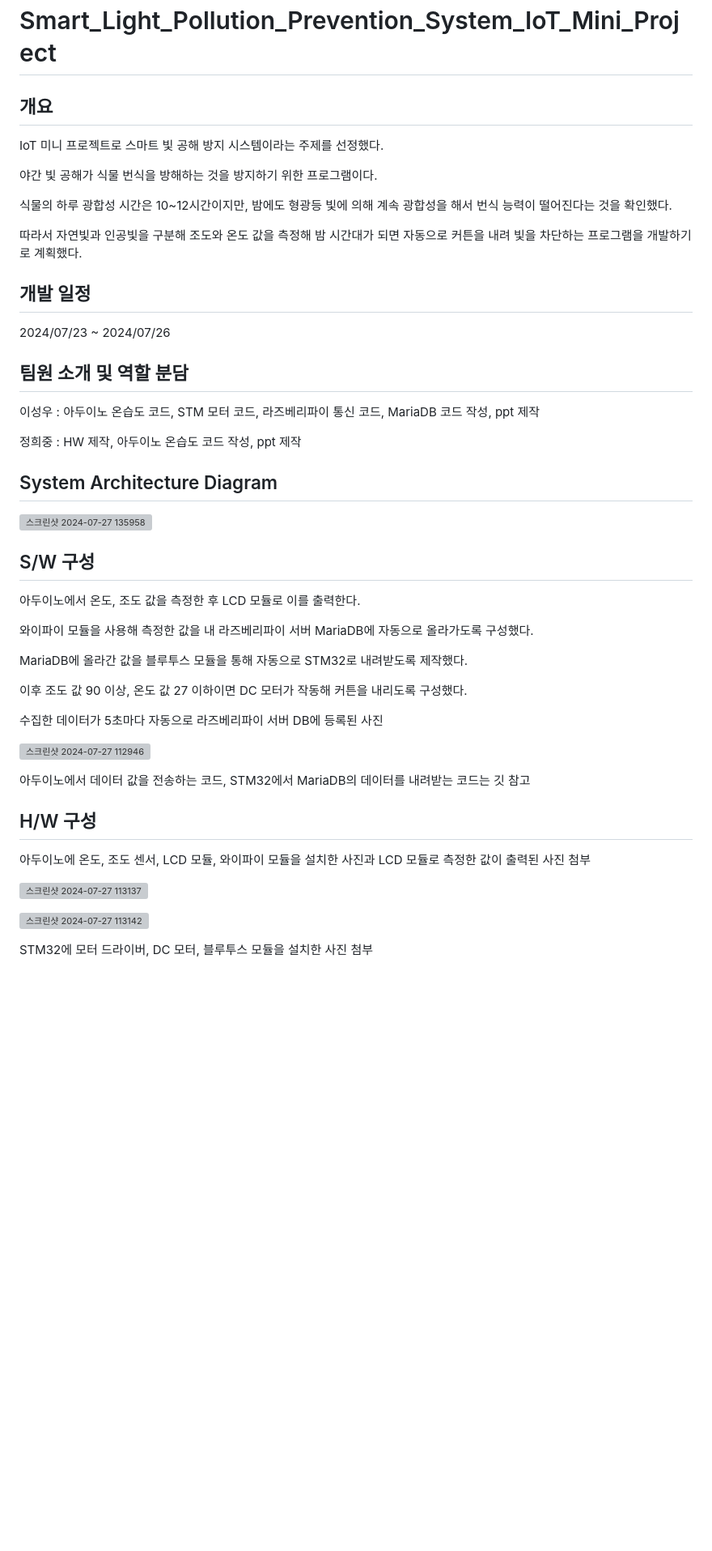
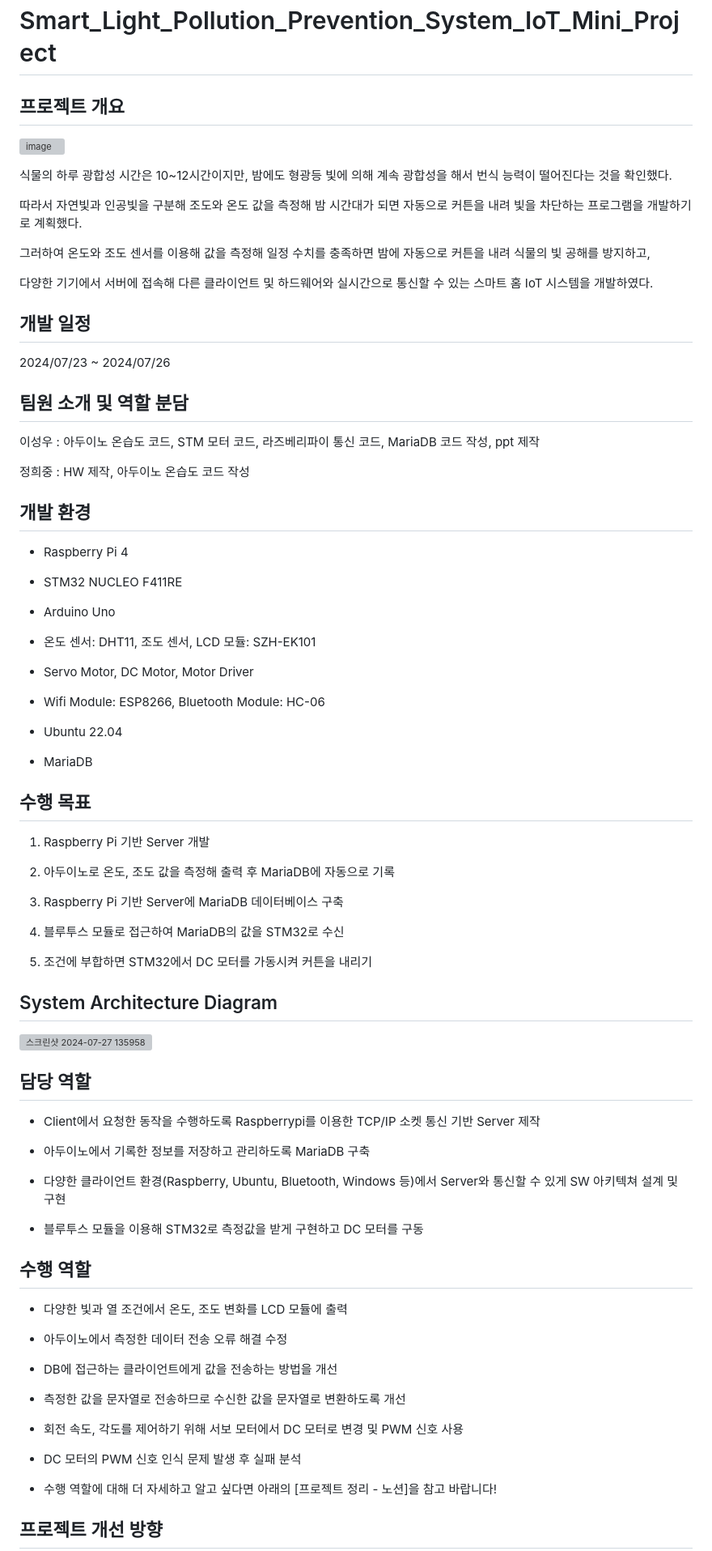
Before and after one commit to SeongwooLeeMidas/Smart_Light_Pollution_Prevention_System_IoT_Mini_Project, a Markdown page: README.md, the part around one of its changes. Shown at 81% size. Rendered like a GitHub page; blank space fills up the shorter version; grey boxes are pictures that could not be loaded.

```diff
--- a/README.md
+++ b/README.md
@@ -1,19 +1,20 @@
 # Smart_Light_Pollution_Prevention_System_IoT_Mini_Project
 
 
-## 개요
-
-
-IoT 미니 프로젝트로 스마트 빛 공해 방지 시스템이라는 주제를 선정했다.
-
-
-야간 빛 공해가 식물 번식을 방해하는 것을 방지하기 위한 프로그램이다.
+## 프로젝트 개요
+![image](https://github.com/user-attachments/assets/95cb6a01-07c2-4413-8b9f-ac8e528eba07)
 
 
 식물의 하루 광합성 시간은 10~12시간이지만, 밤에도 형광등 빛에 의해 계속 광합성을 해서 번식 능력이 떨어진다는 것을 확인했다.
 
 
 따라서 자연빛과 인공빛을 구분해 조도와 온도 값을 측정해 밤 시간대가 되면 자동으로 커튼을 내려 빛을 차단하는 프로그램을 개발하기로 계획했다.
+
+
+그러하여 온도와 조도 센서를 이용해 값을 측정해 일정 수치를 충족하면 밤에 자동으로 커튼을 내려 식물의 빛 공해를 방지하고,
+
+
+다양한 기기에서 서버에 접속해 다른 클라이언트 및 하드웨어와 실시간으로 통신할 수 있는 스마트 홈 IoT 시스템을 개발하였다.
 
 
 ## 개발 일정
@@ -24,8 +25,46 @@ IoT 미니 프로젝트로 스마트 빛 공해 방지 시스템이라는 주제
 이성우 : 아두이노 온습도 코드, STM 모터 코드, 라즈베리파이 통신 코드, MariaDB 코드 작성, ppt 제작
 
 
-정희중 : HW 제작, 아두이노 온습도 코드 작성, ppt 제작
+정희중 : HW 제작, 아두이노 온습도 코드 작성
 
+## 개발 환경
+- Raspberry Pi 4
+
+
+- STM32 NUCLEO F411RE
+
+
+- Arduino Uno
+
+
+- 온도 센서: DHT11, 조도 센서, LCD 모듈: SZH-EK101
+
+
+- Servo Motor, DC Motor, Motor Driver
+
+
+- Wifi Module: ESP8266, Bluetooth Module: HC-06
+
+
+- Ubuntu 22.04
+
+
+- MariaDB
+
+## 수행 목표
+1) Raspberry Pi 기반 Server 개발
+
+
+2) 아두이노로 온도, 조도 값을 측정해 출력 후 MariaDB에 자동으로 기록
+
+
+3) Raspberry Pi 기반 Server에 MariaDB 데이터베이스 구축
+
+
+4) 블루투스 모듈로 접근하여 MariaDB의 값을 STM32로 수신
+
+
+5) 조건에 부합하면 STM32에서 DC 모터를 가동시켜 커튼을 내리기
 
 
 ## System Architecture Diagram
@@ -34,37 +73,40 @@ IoT 미니 프로젝트로 스마트 빛 공해 방지 시스템이라는 주제
 ![스크린샷 2024-07-27 135958](https://github.com/user-attachments/assets/6fb9b197-9a17-43e2-b9d2-d102b0d6e496)
 
 
-## S/W 구성
-아두이노에서 온도, 조도 값을 측정한 후 LCD 모듈로 이를 출력한다.
+## 담당 역할
+- Client에서 요청한 동작을 수행하도록 Raspberrypi를 이용한 TCP/IP 소켓 통신 기반 Server 제작
 
 
-와이파이 모듈을 사용해 측정한 값을 내 라즈베리파이 서버 MariaDB에 자동으로 올라가도록 구성했다.
+- 아두이노에서 기록한 정보를 저장하고 관리하도록 MariaDB 구축
 
 
-MariaDB에 올라간 값을 블루투스 모듈을 통해 자동으로 STM32로 내려받도록 제작했다.
+- 다양한 클라이언트 환경(Raspberry, Ubuntu, Bluetooth, Windows 등)에서 Server와 통신할 수 있게 SW 아키텍쳐 설계 및 구현
 
 
-이후 조도 값 90 이상, 온도 값 27 이하이면 DC 모터가 작동해 커튼을 내리도록 구성했다.
+- 블루투스 모듈을 이용해 STM32로 측정값을 받게 구현하고 DC 모터를 구동
 
 
-수집한 데이터가 5초마다 자동으로 라즈베리파이 서버 DB에 등록된 사진
+## 수행 역할
+
+- 다양한 빛과 열 조건에서 온도, 조도 변화를 LCD 모듈에 출력
 
 
-![스크린샷 2024-07-27 112946](https://github.com/user-attachments/assets/b6c1cfc6-cf46-4fbf-965a-677e266e5c30)
+- 아두이노에서 측정한 데이터 전송 오류 해결 수정
 
 
-아두이노에서 데이터 값을 전송하는 코드, STM32에서 MariaDB의 데이터를 내려받는 코드는 깃 참고
+- DB에 접근하는 클라이언트에게 값을 전송하는 방법을 개선
 
 
-## H/W 구성
-아두이노에 온도, 조도 센서, LCD 모듈, 와이파이 모듈을 설치한 사진과 LCD 모듈로 측정한 값이 출력된 사진 첨부
-
-![스크린샷 2024-07-27 113137](https://github.com/user-attachments/assets/03bd37f8-034c-4a1e-adac-d4fb83d698e4)
+- 측정한 값을 문자열로 전송하므로 수신한 값을 문자열로 변환하도록 개선
 
 
-![스크린샷 2024-07-27 113142](https://github.com/user-attachments/assets/7e7960d0-b223-4e16-a5aa-40124e96d954)
+- 회전 속도, 각도를 제어하기 위해 서보 모터에서 DC 모터로 변경 및 PWM 신호 사용
 
 
-STM32에 모터 드라이버, DC 모터, 블루투스 모듈을 설치한 사진 첨부
+- DC 모터의 PWM 신호 인식 문제 발생 후 실패 분석
+
+- 수행 역할에 대해 더 자세하고 알고 싶다면 아래의 [프로젝트 정리 - 노션]을 참고 바랍니다!
+
+## 프로젝트 개선 방향
 
 
```
Also changed, not shown: other parts of README.md (+10 -11 lines).
